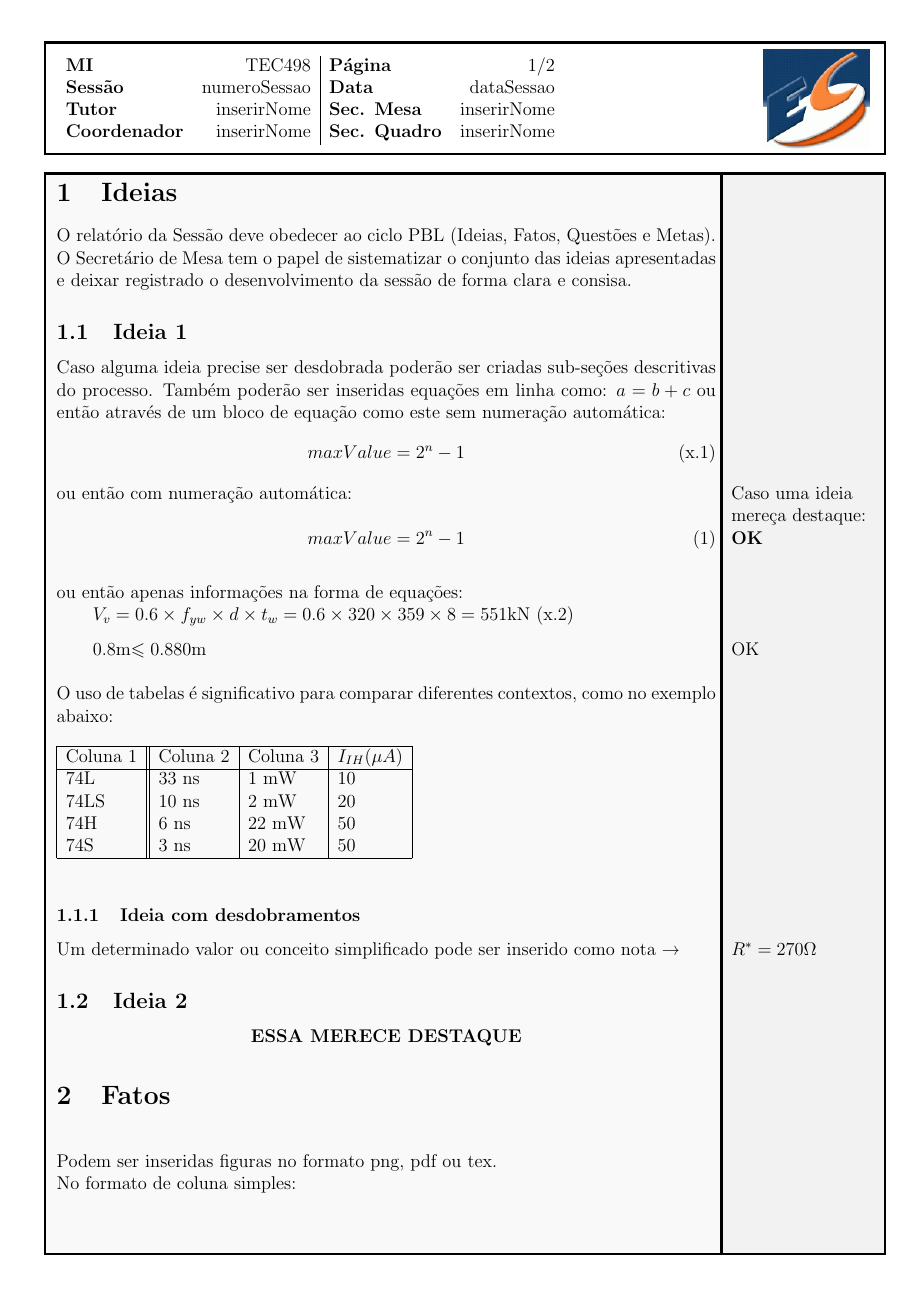
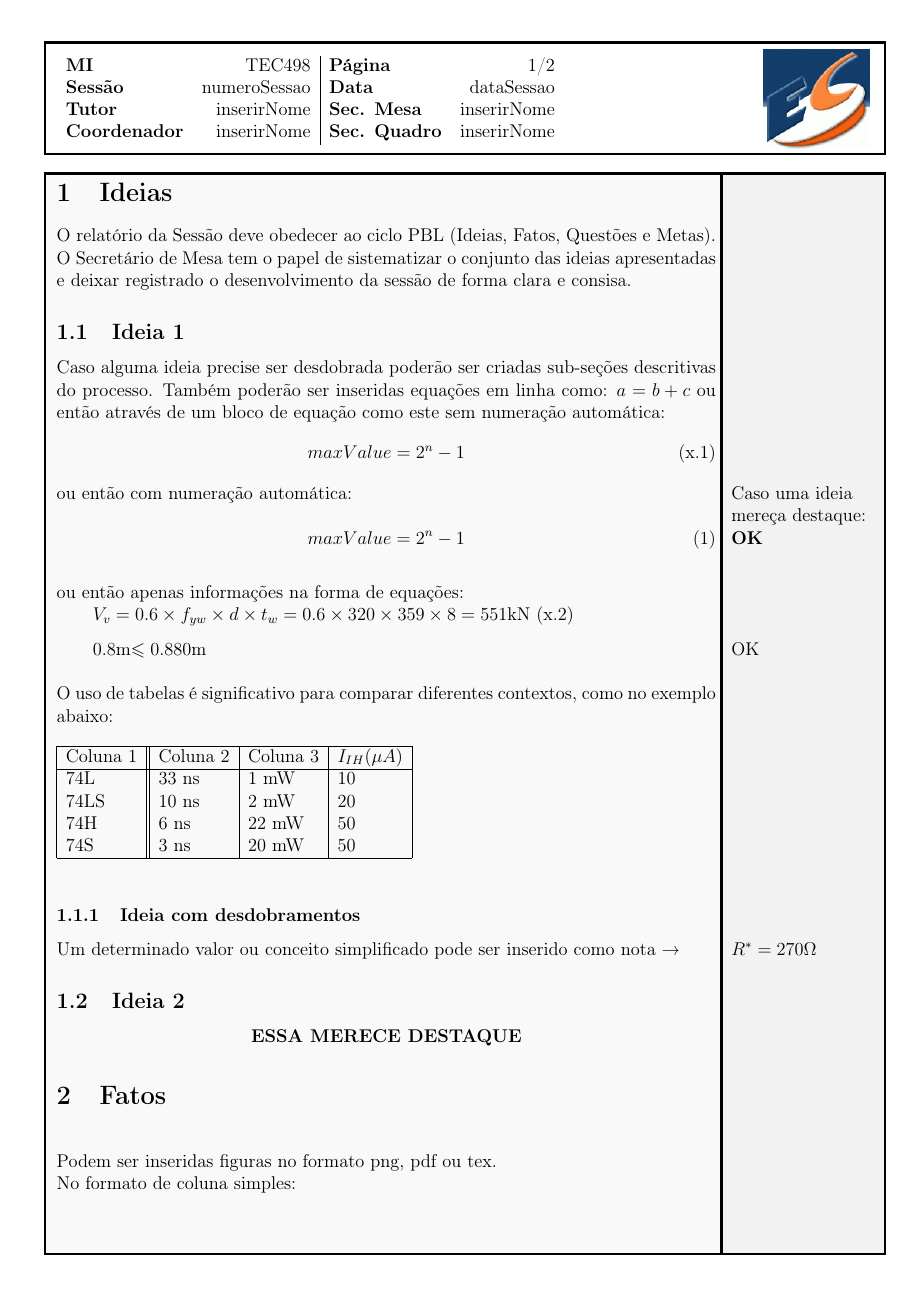
Before and after one commit to uefs/pbl-sec-report, a LaTeX document (TEC498_ModRelat.tex): page 1 of 2. Compiled offline with pdfLaTeX; the source files are stored in an older character set and shown here as Unicode.

Commit message:
support pt-br caracteres on sharelatex platform

```diff
--- a/TEC498_ModRelat.tex
+++ b/TEC498_ModRelat.tex
@@ -30,8 +30,9 @@
 
 \usepackage{fancyhdr} % Required to customize headers
 \usepackage[brazil]{babel}
-\usepackage[latin1]{inputenc}
-%\usepackage[T1]{fontenc}
+\usepackage[brazilian]{babel}
+\usepackage[utf8]{inputenc}
+\usepackage[T1]{fontenc}
 \usepackage{graphicx}
 \usepackage{pstricks}
 \usepackage{subfigure}
```
